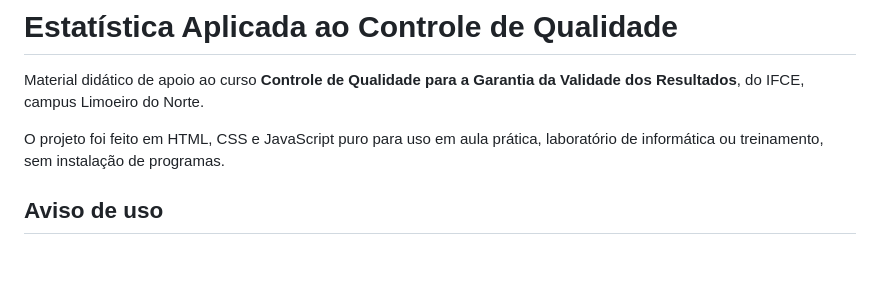
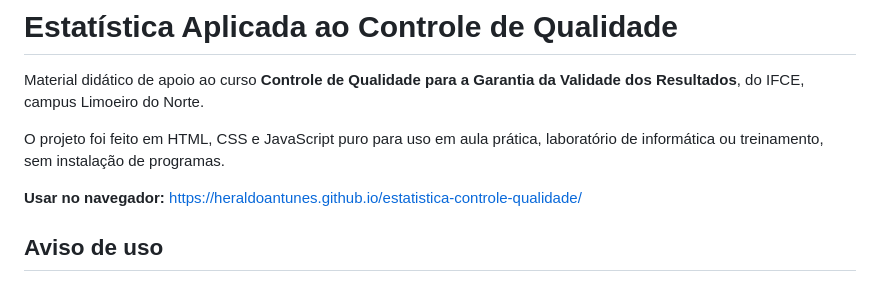
Before and after one commit to HeraldoAntunes/estatistica-controle-qualidade, a Markdown page: README.md, the part around the change. GitHub-like rendering; blank space fills up the shorter version.

Commit message:
README com o endereço para usar no navegador
Assisted-by: Claude:claude-opus-5-5

```diff
--- a/README.md
+++ b/README.md
@@ -3,6 +3,8 @@
 Material didático de apoio ao curso **Controle de Qualidade para a Garantia da Validade dos Resultados**, do IFCE, campus Limoeiro do Norte.
 
 O projeto foi feito em HTML, CSS e JavaScript puro para uso em aula prática, laboratório de informática ou treinamento, sem instalação de programas.
+
+**Usar no navegador:** https://heraldoantunes.github.io/estatistica-controle-qualidade/
 
 ## Aviso de uso
 
```
